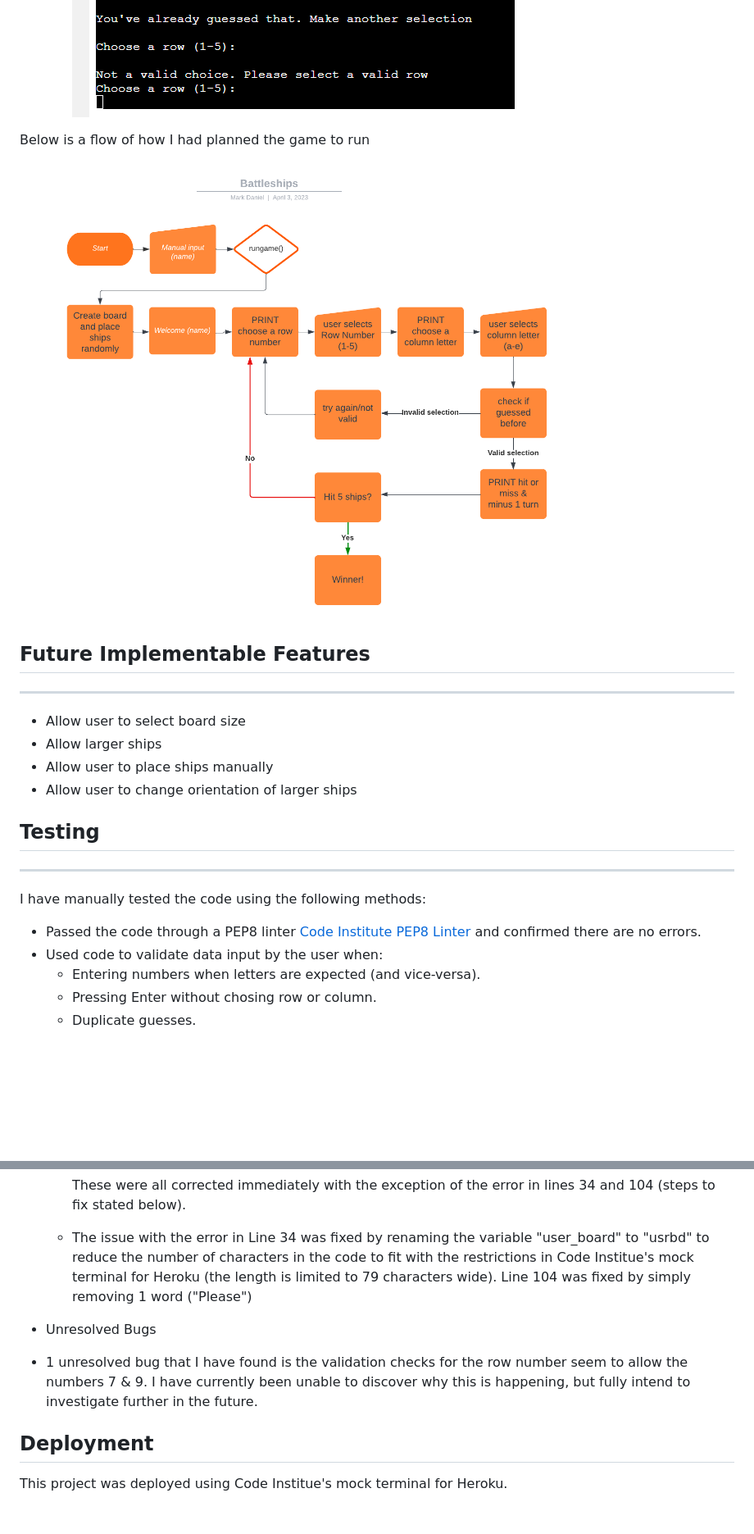
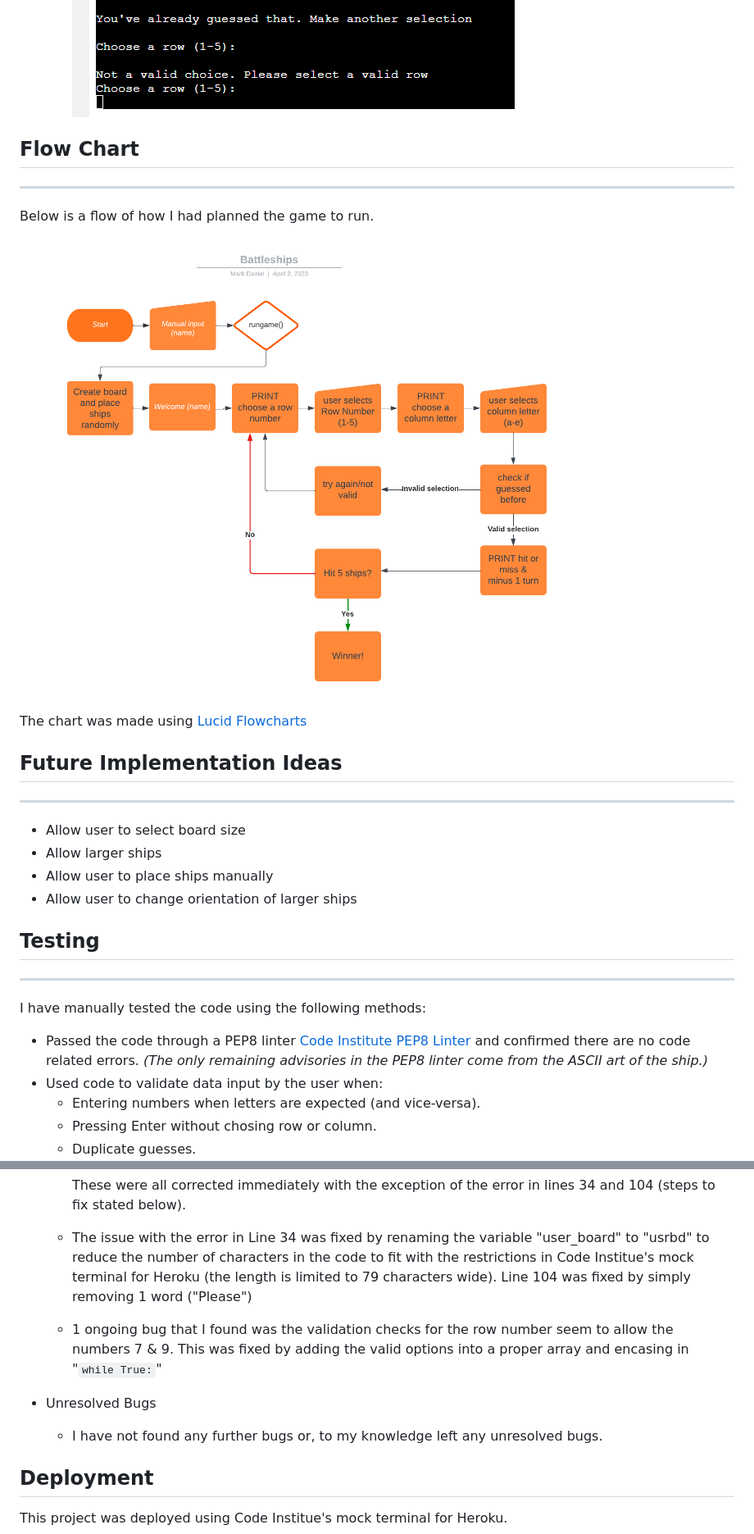
Before and after one commit to markdaniel1982/battleships_PP3, a Markdown page: README.md, 2 parts joined by grey strips. Shown: that part at 82% size. GitHub-like rendering; blank space fills up the shorter version.

Commit message:
add contents and tidy readme

```diff
--- a/README.md
+++ b/README.md
@@ -41,11 +53,16 @@ _____
   * User cannot use the same guess more than once
 ![Error and duplicate validation](documentation/duplicate_and_null_entered.png)
 
-Below is a flow of how I had planned the game to run
+## Flow Chart
+_____
+Below is a flow of how I had planned the game to run.
 
-![Flow Chart](documentation/battleships_flowchart.png)
 
-## Future Implementable Features
+![Flowchart](documentation/battleships_flowchart.png)
+
+The chart was made using [Lucid Flowcharts](https://www.lucidchart.com/pages/)
+
+## Future Implementation Ideas
 _____
 
 * Allow user to select board size
@@ -56,7 +73,7 @@ _____
 ## Testing
 _____
 I have manually tested the code using the following methods:
-* Passed the code through a PEP8 linter [Code Institute PEP8 Linter](https://pep8ci.herokuapp.com/) and confirmed there are no errors.
+* Passed the code through a PEP8 linter [Code Institute PEP8 Linter](https://pep8ci.herokuapp.com/) and confirmed there are no code related errors. *(The only remaining advisories in the PEP8 linter come from the ASCII art of the ship.)*
 * Used code to validate data input by the user when:
   * Entering numbers when letters are expected (and vice-versa).
   * Pressing Enter without chosing row or column.
@@ -74,10 +91,11 @@ I have manually tested the code using the following methods:
 
     These were all corrected immediately with the exception of the error in lines 34 and 104 (steps to fix stated below).
   * The issue with the error in Line 34 was fixed by renaming the variable "user_board" to "usrbd" to reduce the number of characters in the code to fit with the restrictions in Code Institue's mock terminal for Heroku (the length is limited to 79 characters wide). Line 104 was fixed by simply removing 1 word ("Please")
+  * 1 ongoing bug that I found was the validation checks for the row number seem to allow the numbers 7 & 9. This was fixed by adding the valid options into a proper array and encasing in "`while True:`"
+
 
 * Unresolved Bugs
- * 1 unresolved bug that I have found is the validation checks for the row number seem to allow the numbers 7 & 9. I have currently been unable to discover why this is happening, but fully intend to investigate further in the future.
-
+  * I have not found any further bugs or, to my knowledge left any unresolved bugs.
 
 ## Deployment
 This project was deployed using Code Institue's mock terminal for Heroku.
```
Also changed, not shown: other parts of README.md (+15 -1 lines).
